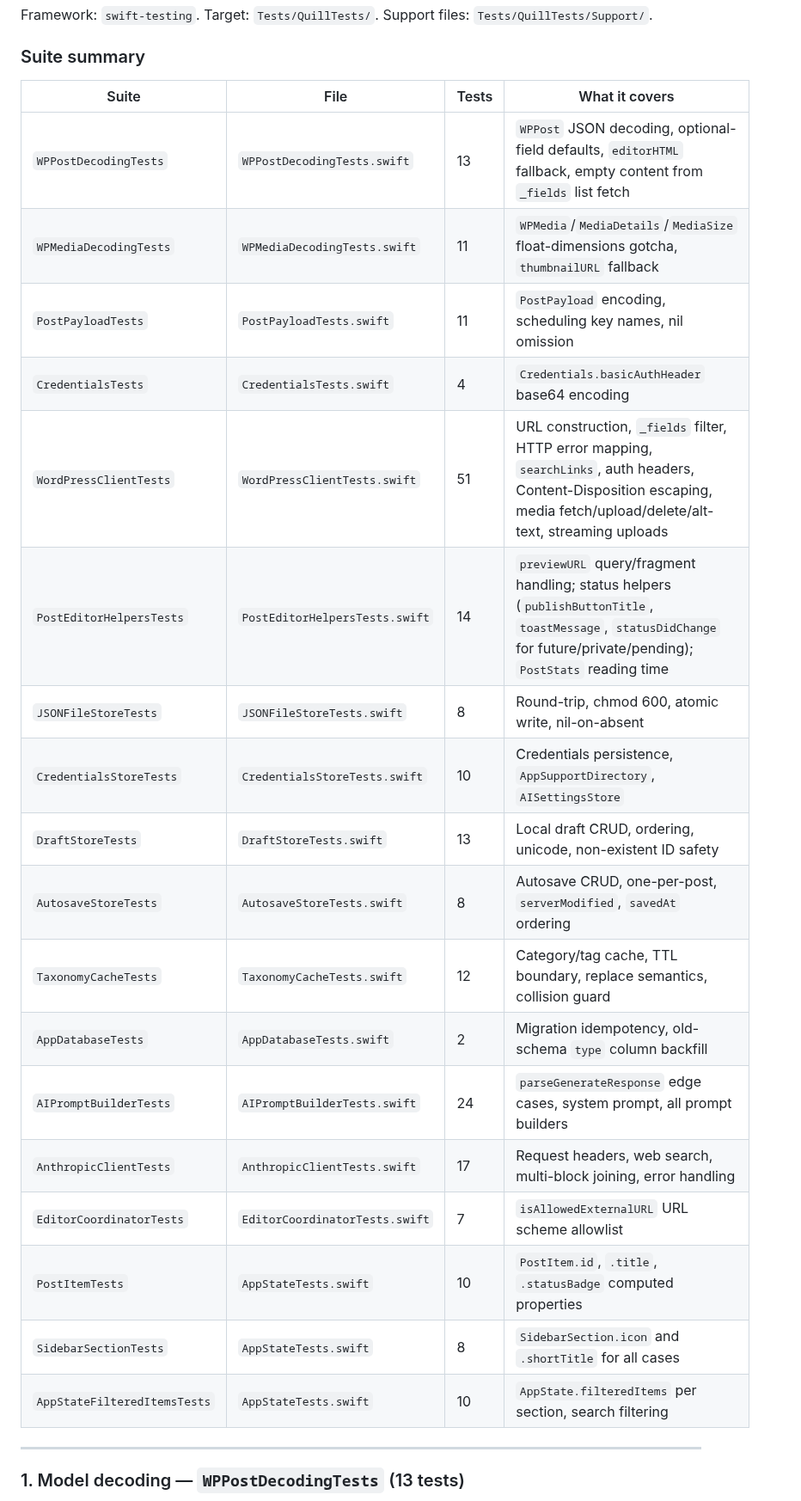
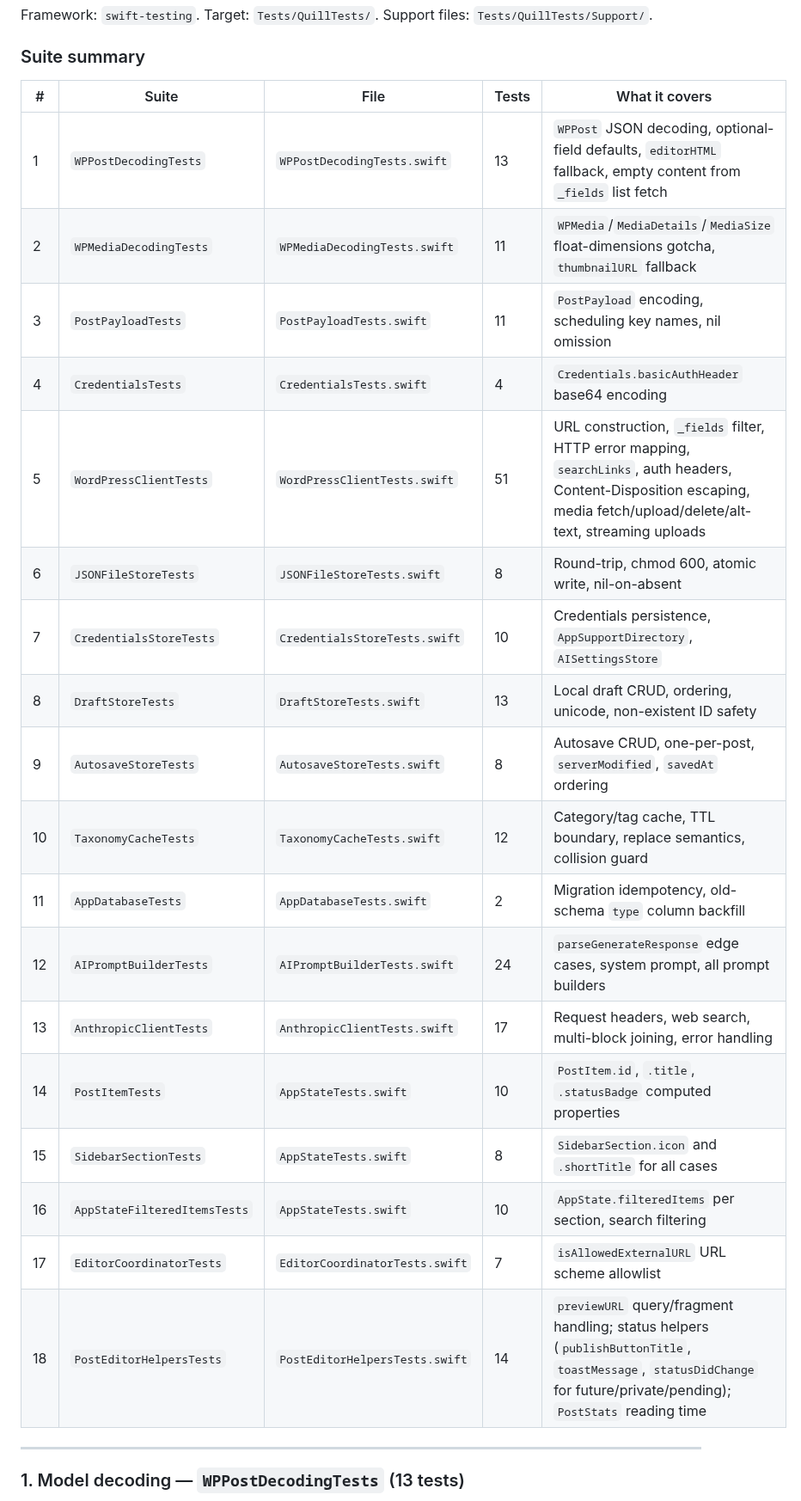
Before and after one commit to cpoteet/Quill, a Markdown page: docs/testing-plan.md, the part around one of its changes. Shown at 86% size. Drawn GitHub-style.

```diff
--- a/docs/testing-plan.md
+++ b/docs/testing-plan.md
@@ -51,26 +51,26 @@ Framework: `swift-testing`. Target: `Tests/QuillTests/`. Support files: `Tests/Q
 
 ### Suite summary
 
-| Suite | File | Tests | What it covers |
-|---|---|---|---|
-| `WPPostDecodingTests` | `WPPostDecodingTests.swift` | 13 | `WPPost` JSON decoding, optional-field defaults, `editorHTML` fallback, empty content from `_fields` list fetch |
-| `WPMediaDecodingTests` | `WPMediaDecodingTests.swift` | 11 | `WPMedia`/`MediaDetails`/`MediaSize` float-dimensions gotcha, `thumbnailURL` fallback |
-| `PostPayloadTests` | `PostPayloadTests.swift` | 11 | `PostPayload` encoding, scheduling key names, nil omission |
-| `CredentialsTests` | `CredentialsTests.swift` | 4 | `Credentials.basicAuthHeader` base64 encoding |
-| `WordPressClientTests` | `WordPressClientTests.swift` | 51 | URL construction, `_fields` filter, HTTP error mapping, `searchLinks`, auth headers, Content-Disposition escaping, media fetch/upload/delete/alt-text, streaming uploads |
-| `PostEditorHelpersTests` | `PostEditorHelpersTests.swift` | 14 | `previewURL` query/fragment handling; status helpers (`publishButtonTitle`, `toastMessage`, `statusDidChange` for future/private/pending); `PostStats` reading time |
-| `JSONFileStoreTests` | `JSONFileStoreTests.swift` | 8 | Round-trip, chmod 600, atomic write, nil-on-absent |
-| `CredentialsStoreTests` | `CredentialsStoreTests.swift` | 10 | Credentials persistence, `AppSupportDirectory`, `AISettingsStore` |
-| `DraftStoreTests` | `DraftStoreTests.swift` | 13 | Local draft CRUD, ordering, unicode, non-existent ID safety |
-| `AutosaveStoreTests` | `AutosaveStoreTests.swift` | 8 | Autosave CRUD, one-per-post, `serverModified`, `savedAt` ordering |
-| `TaxonomyCacheTests` | `TaxonomyCacheTests.swift` | 12 | Category/tag cache, TTL boundary, replace semantics, collision guard |
-| `AppDatabaseTests` | `AppDatabaseTests.swift` | 2 | Migration idempotency, old-schema `type` column backfill |
-| `AIPromptBuilderTests` | `AIPromptBuilderTests.swift` | 24 | `parseGenerateResponse` edge cases, system prompt, all prompt builders |
-| `AnthropicClientTests` | `AnthropicClientTests.swift` | 17 | Request headers, web search, multi-block joining, error handling |
-| `EditorCoordinatorTests` | `EditorCoordinatorTests.swift` | 7 | `isAllowedExternalURL` URL scheme allowlist |
-| `PostItemTests` | `AppStateTests.swift` | 10 | `PostItem.id`, `.title`, `.statusBadge` computed properties |
-| `SidebarSectionTests` | `AppStateTests.swift` | 8 | `SidebarSection.icon` and `.shortTitle` for all cases |
-| `AppStateFilteredItemsTests` | `AppStateTests.swift` | 10 | `AppState.filteredItems` per section, search filtering |
+| # | Suite | File | Tests | What it covers |
+|---|---|---|---|---|
+| 1 | `WPPostDecodingTests` | `WPPostDecodingTests.swift` | 13 | `WPPost` JSON decoding, optional-field defaults, `editorHTML` fallback, empty content from `_fields` list fetch |
+| 2 | `WPMediaDecodingTests` | `WPMediaDecodingTests.swift` | 11 | `WPMedia`/`MediaDetails`/`MediaSize` float-dimensions gotcha, `thumbnailURL` fallback |
+| 3 | `PostPayloadTests` | `PostPayloadTests.swift` | 11 | `PostPayload` encoding, scheduling key names, nil omission |
+| 4 | `CredentialsTests` | `CredentialsTests.swift` | 4 | `Credentials.basicAuthHeader` base64 encoding |
+| 5 | `WordPressClientTests` | `WordPressClientTests.swift` | 51 | URL construction, `_fields` filter, HTTP error mapping, `searchLinks`, auth headers, Content-Disposition escaping, media fetch/upload/delete/alt-text, streaming uploads |
+| 6 | `JSONFileStoreTests` | `JSONFileStoreTests.swift` | 8 | Round-trip, chmod 600, atomic write, nil-on-absent |
+| 7 | `CredentialsStoreTests` | `CredentialsStoreTests.swift` | 10 | Credentials persistence, `AppSupportDirectory`, `AISettingsStore` |
+| 8 | `DraftStoreTests` | `DraftStoreTests.swift` | 13 | Local draft CRUD, ordering, unicode, non-existent ID safety |
+| 9 | `AutosaveStoreTests` | `AutosaveStoreTests.swift` | 8 | Autosave CRUD, one-per-post, `serverModified`, `savedAt` ordering |
+| 10 | `TaxonomyCacheTests` | `TaxonomyCacheTests.swift` | 12 | Category/tag cache, TTL boundary, replace semantics, collision guard |
+| 11 | `AppDatabaseTests` | `AppDatabaseTests.swift` | 2 | Migration idempotency, old-schema `type` column backfill |
+| 12 | `AIPromptBuilderTests` | `AIPromptBuilderTests.swift` | 24 | `parseGenerateResponse` edge cases, system prompt, all prompt builders |
+| 13 | `AnthropicClientTests` | `AnthropicClientTests.swift` | 17 | Request headers, web search, multi-block joining, error handling |
+| 14 | `PostItemTests` | `AppStateTests.swift` | 10 | `PostItem.id`, `.title`, `.statusBadge` computed properties |
+| 15 | `SidebarSectionTests` | `AppStateTests.swift` | 8 | `SidebarSection.icon` and `.shortTitle` for all cases |
+| 16 | `AppStateFilteredItemsTests` | `AppStateTests.swift` | 10 | `AppState.filteredItems` per section, search filtering |
+| 17 | `EditorCoordinatorTests` | `EditorCoordinatorTests.swift` | 7 | `isAllowedExternalURL` URL scheme allowlist |
+| 18 | `PostEditorHelpersTests` | `PostEditorHelpersTests.swift` | 14 | `previewURL` query/fragment handling; status helpers (`publishButtonTitle`, `toastMessage`, `statusDidChange` for future/private/pending); `PostStats` reading time |
 
 ---
 
```
Also changed, not shown: other parts of docs/testing-plan.md (+180 -295 lines).
